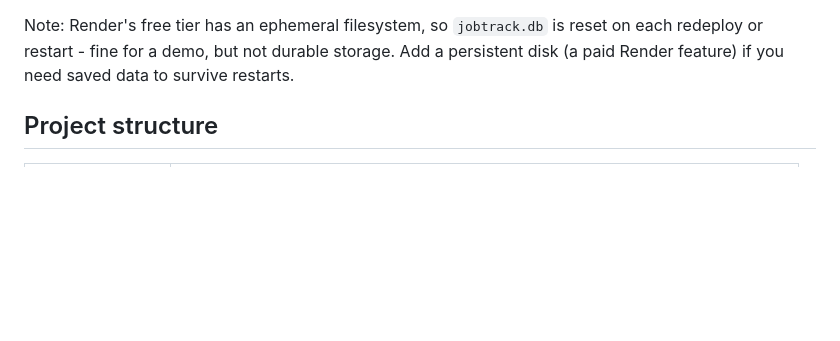
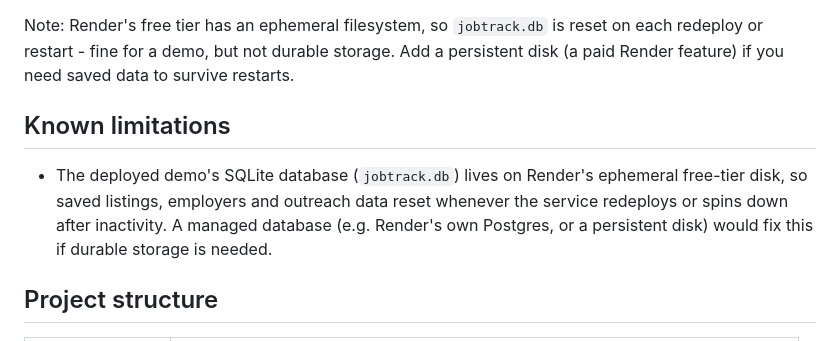
Before and after one commit to TaiwoOpesade/JobTrack, a Markdown page: README.md, the part around the change. GitHub-like rendering; blank space fills up the shorter version.

Commit message:
Add Known limitations section to README
Notes that jobtrack.db resets on Render's ephemeral free-tier disk
across redeploys/sleep, per the reconciliation task's requirements.

```diff
--- a/README.md
+++ b/README.md
@@ -124,6 +124,14 @@ reset on each redeploy or restart - fine for a demo, but not durable storage.
 Add a persistent disk (a paid Render feature) if you need saved data to
 survive restarts.
 
+## Known limitations
+
+- The deployed demo's SQLite database (`jobtrack.db`) lives on Render's
+  ephemeral free-tier disk, so saved listings, employers and outreach data
+  reset whenever the service redeploys or spins down after inactivity. A
+  managed database (e.g. Render's own Postgres, or a persistent disk) would
+  fix this if durable storage is needed.
+
 ## Project structure
 
 | File | Role |
```
